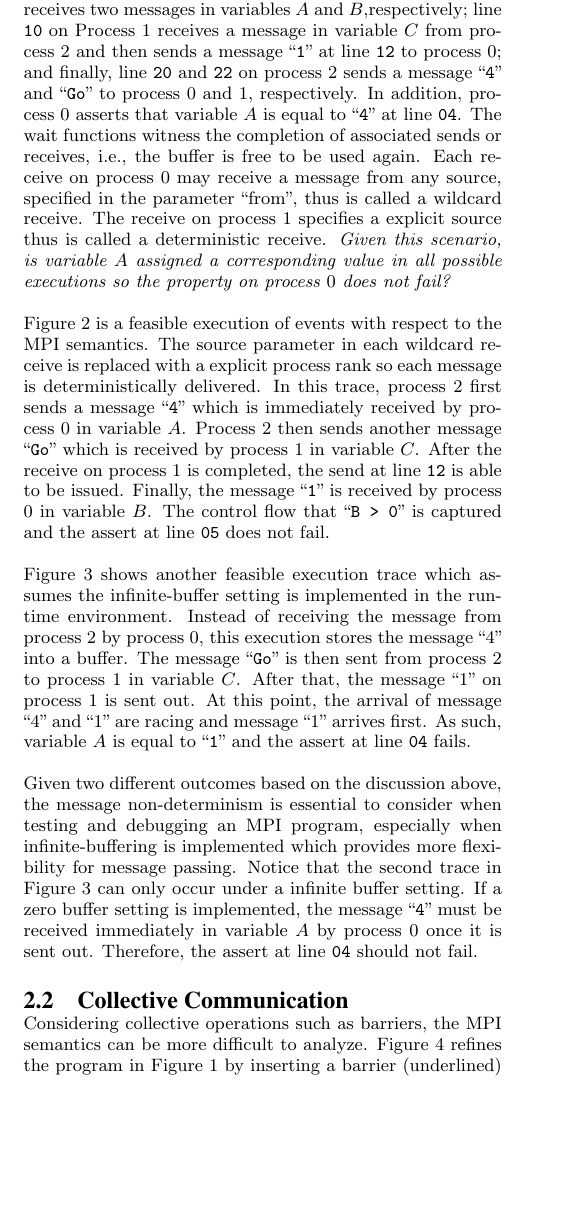
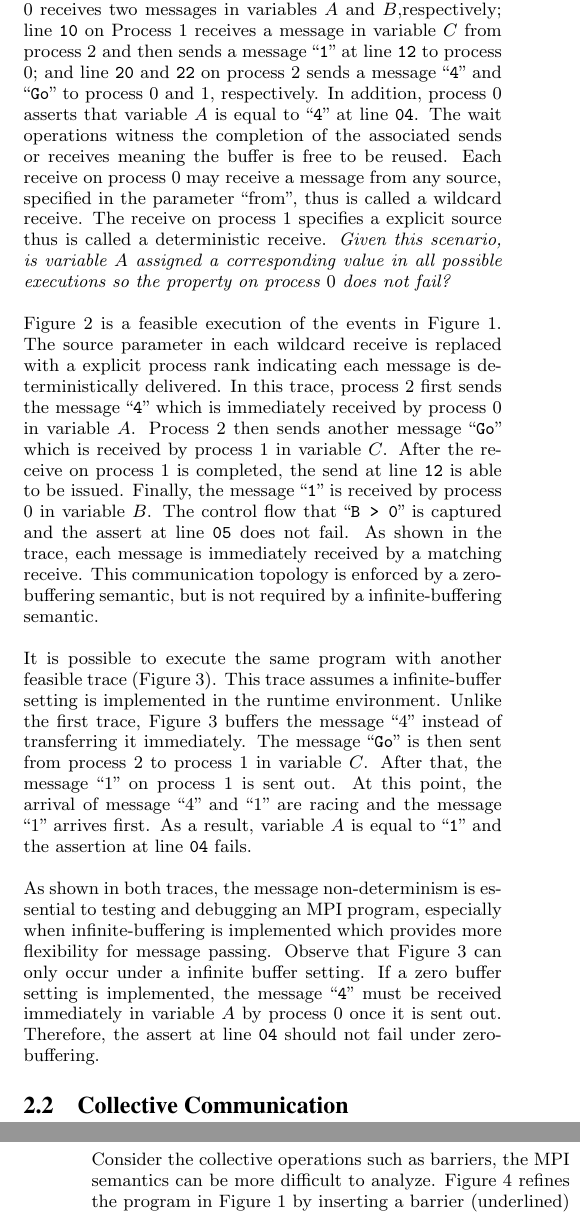
Before and after one commit to yuhuang/MPI-verification, a LaTeX paper (paper.tex, which reads example.tex): part of one column of page 2 of 8 before the commit and two parts of the columns of pages 2 and 3 of 8 after it, the two joined at a grey line, cut so that both start at the same text, the shorter picture padded with empty space. Compiled offline with pdfLaTeX.

Commit message:
example done

```diff
--- a/example.tex
+++ b/example.tex
@@ -1,6 +1,6 @@
 \section{Example}\label{sec:example}
 \subsection{Point-To-Point Communication}
-It is worthwhile to take a look at a simple scenario with several MPI calls. Consider \figref{fig:mpi} as an example, it is a trace program including point-to-point operations, i.e., sends and receives, for message communication. Branch and loop structures are not included because the program itself is generated by an execution trace. The notation ``\texttt{---}" represents the operations ``\texttt{MPI\_Init}" and ``\texttt{MPI\_Finalize}" that are necessary but not interesting in our discussion. The shorthand notations are used in this program. To be precise, $\mathtt{S}$ represents a non-blocking send; $\mathtt{R}$ represents a non-blocking receive; and $\mathtt{W}$ represents a wait for a send or a receive. For this MPI scenario, line \texttt{00} and \texttt{02} on process $0$ receives two messages in variables $A$ and $B$,respectively; line \texttt{10} on Process $1$ receives a message in variable $C$ from process $2$ and then sends a message ``\texttt{1}" at line \texttt{12} to process $0$; and finally, line \texttt{20} and \texttt{22} on process $2$ sends a message ``\texttt{4}" and ``\texttt{Go}" to process $0$ and $1$, respectively. In addition, process $0$ asserts that variable $A$ is equal to ``\texttt{4}" at line \texttt{04}. The wait functions witness the completion of associated sends or receives, i.e., the buffer is free to be used again. Each receive on process $0$ may receive a message from any source, specified in the parameter ``from", thus is called a wildcard receive. The receive on process $1$ specifies a explicit source thus is called a deterministic receive. \textit{Given this scenario, is variable $A$ assigned a corresponding value in all possible executions so the property on process $0$ does not fail?}
+It is worthwhile to take a look at a simple scenario with several MPI calls. Consider \figref{fig:mpi} as an example, it is a trace program including point-to-point operations, i.e., sends and receives, for message communication. Branch and loop structures are not included because the program itself is generated by an execution trace. The notation ``\texttt{---}" represents the operations ``\texttt{MPI\_Init}" and ``\texttt{MPI\_Finalize}" that are necessary but not interesting in our discussion. The shorthand notations are used in this program. To be precise, $\mathtt{S}$ represents a non-blocking send; $\mathtt{R}$ represents a non-blocking receive; and $\mathtt{W}$ represents a wait for a send or a receive. For this MPI scenario, line \texttt{00} and \texttt{02} on process $0$ receives two messages in variables $A$ and $B$,respectively; line \texttt{10} on Process $1$ receives a message in variable $C$ from process $2$ and then sends a message ``\texttt{1}" at line \texttt{12} to process $0$; and line \texttt{20} and \texttt{22} on process $2$ sends a message ``\texttt{4}" and ``\texttt{Go}" to process $0$ and $1$, respectively. In addition, process $0$ asserts that variable $A$ is equal to ``\texttt{4}" at line \texttt{04}. The wait operations witness the completion of the associated sends or receives meaning the buffer is free to be reused. Each receive on process $0$ may receive a message from any source, specified in the parameter ``from", thus is called a wildcard receive. The receive on process $1$ specifies a explicit source thus is called a deterministic receive. \textit{Given this scenario, is variable $A$ assigned a corresponding value in all possible executions so the property on process $0$ does not fail?}
 
 %\subsection{Outcoming Traces}
 \begin{figure}[b]
@@ -32,7 +32,7 @@ It is worthwhile to take a look at a simple scenario with several MPI calls. Con
 \label{fig:trace1}
 \end{figure}
 
-\figref{fig:trace1} is a feasible execution of events with respect to the MPI semantics. The source parameter in each wildcard receive is replaced with a explicit process rank so each message is deterministically delivered. In this trace, process $2$ first sends a message ``\texttt{4}" which is immediately received by process $0$ in variable $A$. Process $2$ then sends another message ``\texttt{Go}" which is received by process $1$ in variable $C$. After the receive on process $1$ is completed, the send at line \texttt{12} is able to be issued. Finally, the message ``\texttt{1}" is received by process $0$ in variable $B$. The control flow that ``\texttt{B > 0}" is captured and the assert at line \texttt{05} does not fail.
+\figref{fig:trace1} is a feasible execution of the events in \figref{fig:mpi}. The source parameter in each wildcard receive is replaced with a explicit process rank indicating each message is deterministically delivered. In this trace, process $2$ first sends the message ``\texttt{4}" which is immediately received by process $0$ in variable $A$. Process $2$ then sends another message ``\texttt{Go}" which is received by process $1$ in variable $C$. After the receive on process $1$ is completed, the send at line \texttt{12} is able to be issued. Finally, the message ``\texttt{1}" is received by process $0$ in variable $B$. The control flow that ``\texttt{B > 0}" is captured and the assert at line \texttt{05} does not fail. As shown in the trace, each message is immediately received by a matching receive. This communication topology is enforced by a zero-buffering semantic, but is not required by a infinite-buffering semantic.
 
 \begin{figure}[t]
 \begin{center}
@@ -61,15 +61,15 @@ It is worthwhile to take a look at a simple scenario with several MPI calls. Con
 \label{fig:trace2}
 \end{figure}
 
-\figref{fig:trace2} shows another feasible execution trace which assumes the infinite-buffer setting is implemented in the runtime environment. Instead of receiving the message from process $2$ by process $0$, this execution stores the message ``4" into a buffer. The message ``\texttt{Go}" is then sent from process $2$ to process $1$ in variable $C$. After that, the message ``1" on process $1$ is sent out. At this point, the arrival of message ``4" and ``1" are racing and message ``1" arrives first. As such, variable $A$ is equal to ``\texttt{1}" and the assert at line \texttt{04} fails.
+It is possible to execute the same program with another feasible trace (\figref{fig:trace2}). This trace assumes a infinite-buffer setting is implemented in the runtime environment. Unlike the first trace, \figref{fig:trace2} buffers the message ``4" instead of transferring it immediately. The message ``\texttt{Go}" is then sent from process $2$ to process $1$ in variable $C$. After that, the message ``1" on process $1$ is sent out. At this point, the arrival of message ``4" and ``1" are racing and the message ``1" arrives first. As a result, variable $A$ is equal to ``\texttt{1}" and the assertion at line \texttt{04} fails.
 
-Given two different outcomes based on the discussion above, the message non-determinism is essential to consider when testing and debugging an MPI program, especially when infinite-buffering is implemented which provides more flexibility for message passing. Notice that the second trace in \figref{fig:trace2} can only occur under a infinite buffer setting. If a zero buffer setting is implemented, the message ``\texttt{4}" must be received immediately in variable $A$ by process $0$ once it is sent out. Therefore, the assert at line \texttt{04} should not fail.
+As shown in both traces, the message non-determinism is essential to testing and debugging an MPI program, especially when infinite-buffering is implemented which provides more flexibility for message passing. Observe that \figref{fig:trace2} can only occur under a infinite buffer setting. If a zero buffer setting is implemented, the message ``\texttt{4}" must be received immediately in variable $A$ by process $0$ once it is sent out. Therefore, the assert at line \texttt{04} should not fail under zero-buffering.
 
 %:TODO describe two traces
 %:TODO describe what happened if the messages are not buffered.
 
 \subsection{Collective Communication}
-Considering collective operations such as barriers, the MPI semantics can be more difficult to analyze. \figref{fig:mpi_barrier} refines the program in \figref{fig:mpi} by inserting a barrier (underlined) on each process. Each barrier is specified by a group identity, i.e., ``\texttt{comm}", and blocks the execution on each process unless all the barriers are witnessed. \textit{Given this scenario, does the assert on process $0$ fail assuming the infinite-buffering is provided?}
+Consider the collective operations such as barriers, the MPI semantics can be more difficult to analyze. \figref{fig:mpi_barrier} refines the program in \figref{fig:mpi} by inserting a barrier (underlined) on each process. Each barrier is specified by a group identity, i.e., ``\texttt{comm}", and blocks the execution on each process unless all the barriers are witnessed. \textit{Given this scenario, does the assert on process $0$ fail assuming the infinite-buffering is provided?}
 
 \examplefigoneB
 
```
Also changed, not shown: example-defs.tex (+2 -2 lines).
